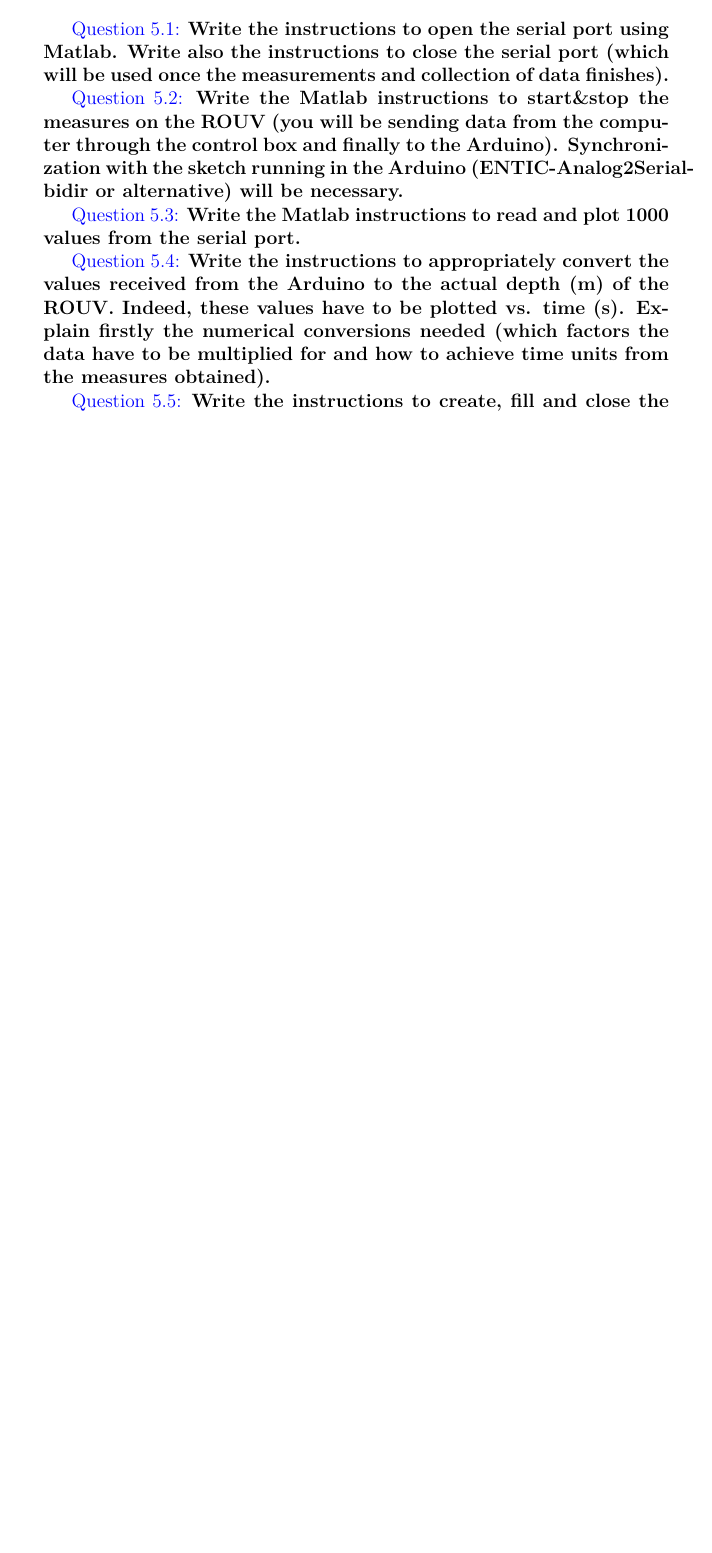
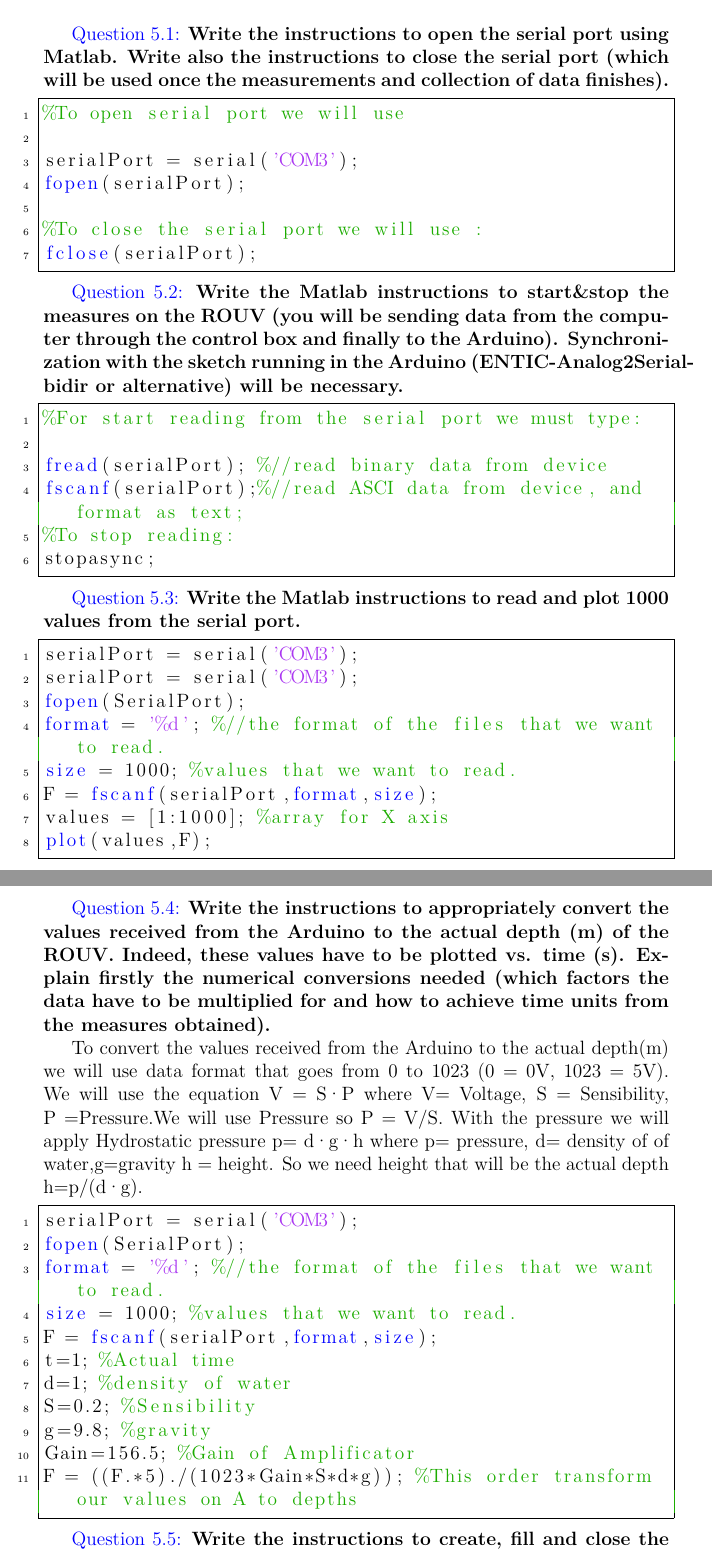
Before and after one commit to danivilardell/ENTIC_WP, a LaTeX document (Document Latex/WPAnswers_31_4.tex): part of page 17 of 18 before the commit and two parts of pages 17 and 18 of 19 after it, the two joined at a grey line, cut so that both start at the same text, the shorter picture padded with empty space. The pictures show the PDF file Document Latex/WPAnswers_31_4.pdf that the author committed with the source.

Commit message:
Preguntes entic

```diff
--- a/Document Latex/WPAnswers_31_4.tex
+++ b/Document Latex/WPAnswers_31_4.tex
@@ -417,13 +417,26 @@
 	\section{WP5 - Nom}
 	\textcolor{blue}{Question 5.1:} \textbf{Write the instructions to open the serial port using Matlab. Write also the instructions to close the serial port (which will be used once the measurements and collection of data finishes).}
 
+	\lstinputlisting{pregunta5_1.m}
+
 	\textcolor{blue}{Question 5.2:} \textbf{Write the Matlab instructions to start\&stop the measures on the ROUV (you will be sending data from the computer through the control box and finally to the Arduino). Synchronization with the sketch running in the Arduino (ENTIC-Analog2Serial-bidir or alternative) will be necessary.}
+
+	\lstinputlisting{pregunta5_2.m}
 
 	\textcolor{blue}{Question 5.3:} \textbf{Write the Matlab instructions to read and plot 1000 values from the serial port. }
 
+		\lstinputlisting{pregunta5_3.m}
+
 	\textcolor{blue}{Question 5.4:} \textbf{Write the instructions to appropriately convert the values received from the Arduino to the actual depth (m) of the ROUV. Indeed, these values have to be plotted vs. time (s). Explain firstly the numerical conversions needed (which factors the data have to be multiplied for and how to achieve time units from the measures obtained).}
 
+	To convert the values received from the Arduino to the actual depth(m) we will use data format that goes from 0 to 1023 (0 = 0V, 1023 = 5V). We will use the equation V = S·P where V= Voltage, S = Sensibility, P =Pressure.We will use Pressure so P = V/S. With the pressure we will apply Hydrostatic pressure p= d·g·h where p= pressure, d= density of of water,g=gravity  h = height. So we need height that will be the actual depth h=p/(d·g).
+
+	\lstinputlisting{pregunta5_4.m}
+
+
 	\textcolor{blue}{Question 5.5:} \textbf{Write the instructions to create, fill and close the file resultats.txt using Matlab.}
+
+	\lstinputlisting{pregunta5_5.m}
 
 	\textcolor{blue}{Question 5.6:} \textbf{Develop the whole Matlab code to display depth real-time data (depth vs. time). It is important that you apply some way of avoid noisy points in the graph. Explain your solution. It is also interesting to record (and plot) the maximum and minimum depth during ROUV journey.}
 
```
Also changed, not shown: Document Latex/WPAnswers_31_4.pdf, 9 other files.
